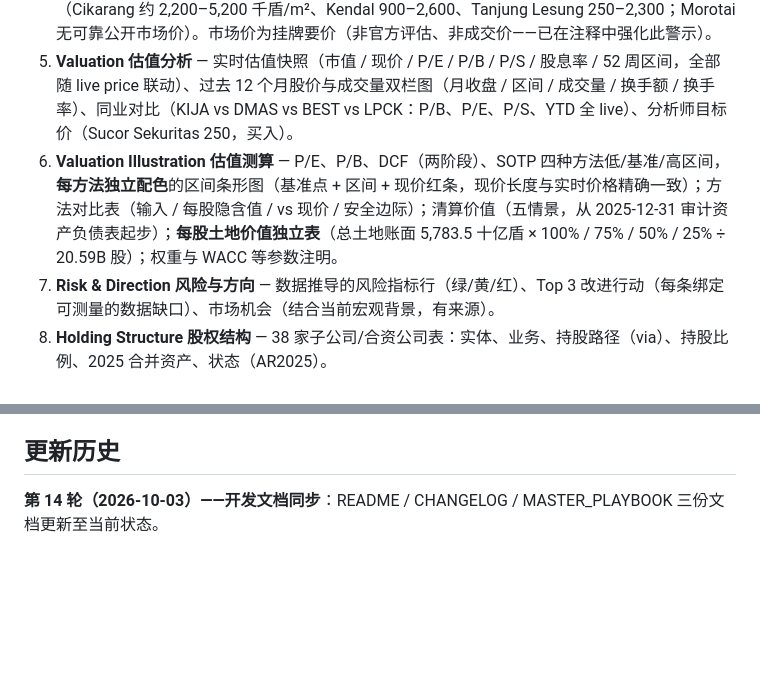
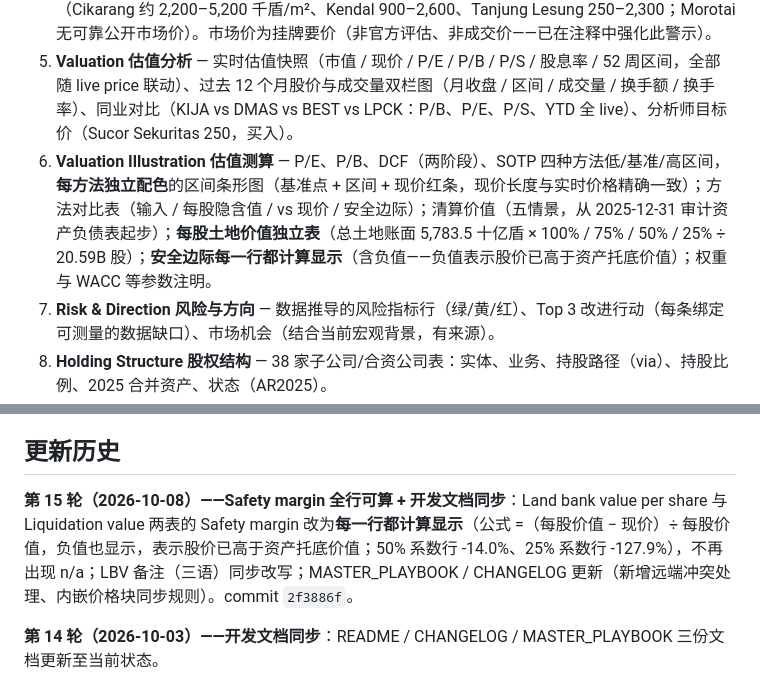
Before and after one commit to PLJKT/KIJA, a Markdown page: README.md, 2 parts joined by grey strips. Drawn GitHub-style; blank space fills up the shorter version.

Commit message:
v1.16.0: docs — MASTER_PLAYBOOK (remote-conflict flow, inline price sync, safety-margin rule), CHANGELOG v1.15.1/1.15.2/1.16.0, README round 15

```diff
--- a/README.md
+++ b/README.md
@@ -39,7 +39,7 @@ PT Kawasan Industri Jababeka Tbk（印尼证券交易所代码：**KIJA**）财
 3. **Debt & Solvency 债务与偿债** — 债务 KPI（总有息负债 / 平均成本 / 现金 / 净负债 / EBITDA 利息覆盖 / 净负债 EBITDA）、按债权人明细（高级票据 / Bank Mandiri / Bank INA Perdana / CCB / OCBC / 租赁）、期限结构、偿债趋势、现金 vs 债务、债务工具表、信用评级（Fitch B- / Moody's B3）、2026 再融资回顾（1.859 亿美元票据提前 18 个月清偿、一次性成本约 460 十亿盾）、**营运资金表（应收账款 / 长期应收 / 应付 / 客户定金 / DSO / DPO）**。
 4. **Land Bank 土地储备** — 4 个项目（Cikarang / Kendal / Tanjung Lesung / Morotai）土地储备（2026-06-30 合计 5,089 ha）、AR2025 附注 7 账面价值与单价、与第三方市场挂牌要价对比（Cikarang 约 2,200–5,200 千盾/m²、Kendal 900–2,600、Tanjung Lesung 250–2,300；Morotai 无可靠公开市场价）。市场价为挂牌要价（非官方评估、非成交价——已在注释中强化此警示）。
 5. **Valuation 估值分析** — 实时估值快照（市值 / 现价 / P/E / P/B / P/S / 股息率 / 52 周区间，全部随 live price 联动）、过去 12 个月股价与成交量双栏图（月收盘 / 区间 / 成交量 / 换手额 / 换手率）、同业对比（KIJA vs DMAS vs BEST vs LPCK：P/B、P/E、P/S、YTD 全 live）、分析师目标价（Sucor Sekuritas 250，买入）。
-6. **Valuation Illustration 估值测算** — P/E、P/B、DCF（两阶段）、SOTP 四种方法低/基准/高区间，**每方法独立配色**的区间条形图（基准点 + 区间 + 现价红条，现价长度与实时价格精确一致）；方法对比表（输入 / 每股隐含值 / vs 现价 / 安全边际）；清算价值（五情景，从 2025-12-31 审计资产负债表起步）；**每股土地价值独立表**（总土地账面 5,783.5 十亿盾 × 100% / 75% / 50% / 25% ÷ 20.59B 股）；权重与 WACC 等参数注明。
+6. **Valuation Illustration 估值测算** — P/E、P/B、DCF（两阶段）、SOTP 四种方法低/基准/高区间，**每方法独立配色**的区间条形图（基准点 + 区间 + 现价红条，现价长度与实时价格精确一致）；方法对比表（输入 / 每股隐含值 / vs 现价 / 安全边际）；清算价值（五情景，从 2025-12-31 审计资产负债表起步）；**每股土地价值独立表**（总土地账面 5,783.5 十亿盾 × 100% / 75% / 50% / 25% ÷ 20.59B 股）；**安全边际每一行都计算显示**（含负值——负值表示股价已高于资产托底价值）；权重与 WACC 等参数注明。
 7. **Risk & Direction 风险与方向** — 数据推导的风险指标行（绿/黄/红）、Top 3 改进行动（每条绑定可测量的数据缺口）、市场机会（结合当前宏观背景，有来源）。
 8. **Holding Structure 股权结构** — 38 家子公司/合资公司表：实体、业务、持股路径（via）、持股比例、2025 合并资产、状态（AR2025）。
 9. **Organization 治理与组织** — 公司事实、董事会/监事会/审计委员会、关键人物、组织结构。
@@ -50,6 +50,8 @@ PT Kawasan Industri Jababeka Tbk（印尼证券交易所代码：**KIJA**）财
 > 期间页规则：每个年报页只显示该报告期对应的数据（FY2024 页绝不出现 2025 数据，现金桥标签按年份命名如 "Opening cash (end-2023)" / "Consolidated surplus 2024" / "Closing cash (end-2024)"）；图表轴与图例用完整词（"Infrastructure"），绝不出现原始变量名（"infraPie" / "revL"）。
 
 ## 更新历史
+
+**第 15 轮（2026-10-08）——Safety margin 全行可算 + 开发文档同步**：Land bank value per share 与 Liquidation value 两表的 Safety margin 改为**每一行都计算显示**（公式 =（每股价值 − 现价）÷ 每股价值，负值也显示，表示股价已高于资产托底价值；50% 系数行 -14.0%、25% 系数行 -127.9%），不再出现 n/a；LBV 备注（三语）同步改写；MASTER_PLAYBOOK / CHANGELOG 更新（新增远端冲突处理、内嵌价格块同步规则）。commit `2f3886f`。
 
 **第 14 轮（2026-10-03）——开发文档同步**：README / CHANGELOG / MASTER_PLAYBOOK 三份文档更新至当前状态。
 
```
Also changed, not shown: other parts of README.md (+1 -1 lines), CHANGELOG.md (+11 -0 lines), MASTER_PLAYBOOK.md (+12 -1 lines).
